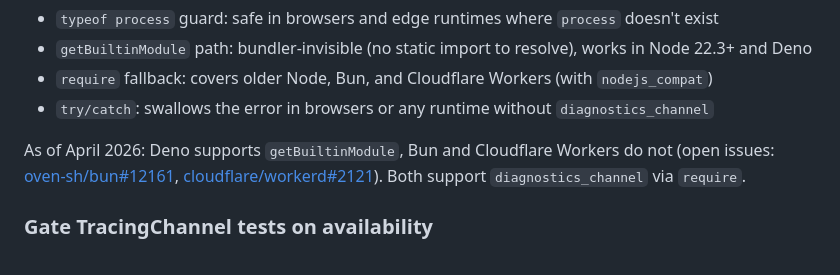
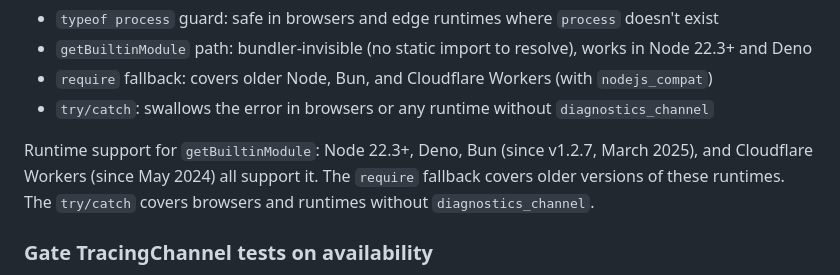
Before and after one commit to getsentry/js-tracing-channels-proposals, a Markdown page: LEARNINGS.md, the part around the change. GitHub-like rendering.

Commit message:
docs: fix cross-runtime getBuiltinModule support status
All major runtimes (Node 22.3+, Deno, Bun 1.2.7+, Cloudflare Workers)
support getBuiltinModule. Previously incorrectly listed Bun and
Cloudflare as not supporting it.

Co-Authored-By: Claude Opus 4.6 (1M context) <noreply@anthropic.com>

```diff
--- a/LEARNINGS.md
+++ b/LEARNINGS.md
@@ -118,7 +118,7 @@ try {
 - `require` fallback: covers older Node, Bun, and Cloudflare Workers (with `nodejs_compat`)
 - `try/catch`: swallows the error in browsers or any runtime without `diagnostics_channel`
 
-As of April 2026: Deno supports `getBuiltinModule`, Bun and Cloudflare Workers do not (open issues: [oven-sh/bun#12161](https://github.com/oven-sh/bun/issues/12161), [cloudflare/workerd#2121](https://github.com/cloudflare/workerd/issues/2121)). Both support `diagnostics_channel` via `require`.
+Runtime support for `getBuiltinModule`: Node 22.3+, Deno, Bun (since v1.2.7, March 2025), and Cloudflare Workers (since May 2024) all support it. The `require` fallback covers older versions of these runtimes. The `try/catch` covers browsers and runtimes without `diagnostics_channel`.
 
 ### Gate TracingChannel tests on availability
 
```
